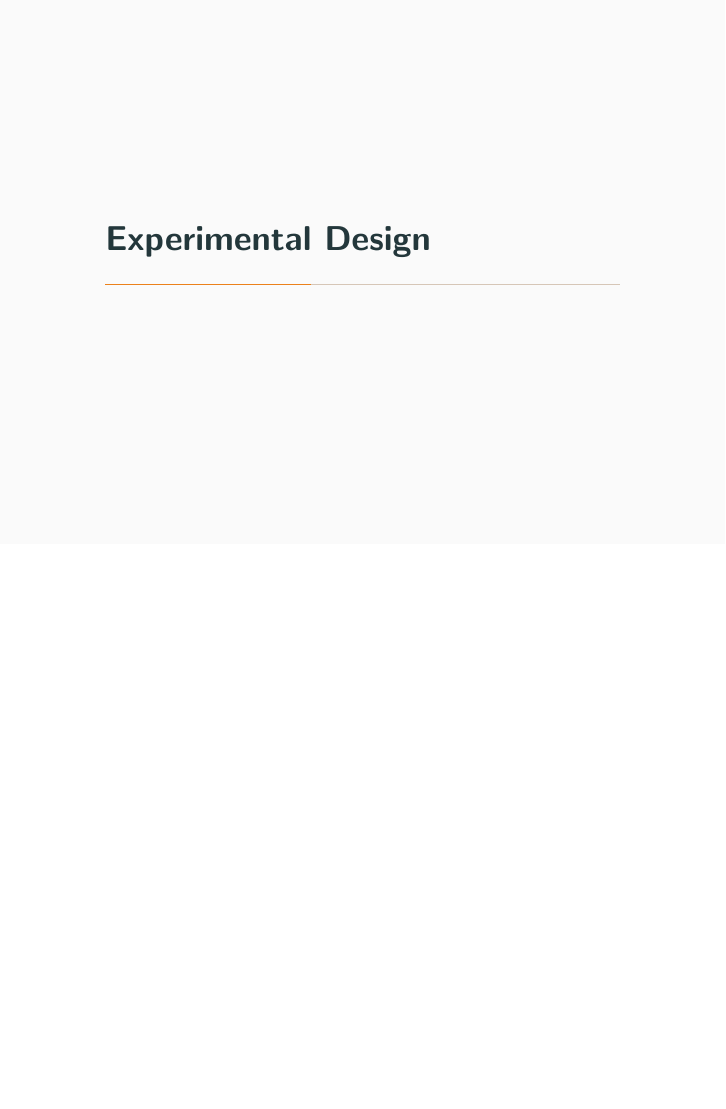
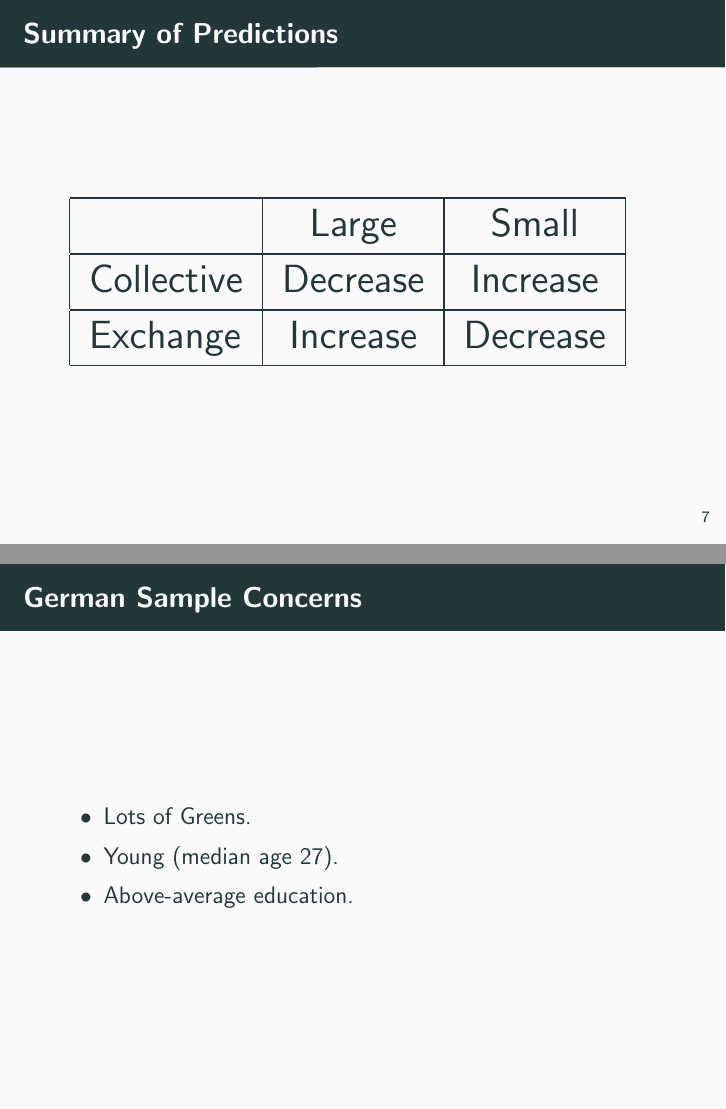
Before and after one commit to joshuaalley/framing-allied-milex, LaTeX slides (presentation/framing-milex-slides.tex): page 22 of 53 before the commit and pages 22 and 51 of 55 after it, the two joined at a grey line, the shorter picture padded with empty space. Compiled offline with pdfLaTeX.

Commit message:
upload pss slides

```diff
--- a/presentation/framing-milex-slides.tex
+++ b/presentation/framing-milex-slides.tex
@@ -145,16 +146,34 @@ Framing disproportionate defense spending by a large state:
 
 \begin{frame}{Junior States}
 
-Framing disproportionate defense spending by a large state:
+Given disproportionate defense spending by the alliance leader:
 \pause
 \begin{enumerate}
-\item \textbf{Collective Action}: Increases support for cooperation: conditional cooperation and perceptions of benevolent leadership.
+\item \textbf{Collective Action Framing}: Increases support for cooperation: conditional cooperation and perceptions of benevolent leadership.
 \pause
-\item \textbf{Exchange}: Decreases support for cooperation: reduces leader legitimacy.
+\item \textbf{Exchange Framing}: Decreases support for cooperation: reduces leader legitimacy.
 \end{enumerate}
 
 
 \end{frame}
+
+%-----------------------------------------------
+
+\begin{frame}{Summary of Predictions}
+
+\resizebox{.95\textwidth}{!}{
+\begin{tabular}{|l|c|c|}
+
+\hline
+            & Large   & Small \\ \hline
+Collective & Decrease    & Increase \\ \hline
+Exchange   & Increase   & Decrease \\
+\hline
+\end{tabular}
+}
+
+\end{frame}
+
 
 
 
@@ -356,6 +375,20 @@ jkalley@virginia.edu
 \end{itemize}
 
 \end{frame}
+
+
+%-----------------------------------------------
+
+\begin{frame}{German Sample Concerns}
+
+\begin{itemize}
+\item Lots of Greens.
+\item Young (median age 27).
+\item Above-average education.
+\end{itemize}
+
+\end{frame}
+
 
 
 %-----------------------------------------------
```
Also changed, not shown: presentation/framing-milex-slides.pdf, presentation/framing-milex-slides.tex (35 more changed lines).
